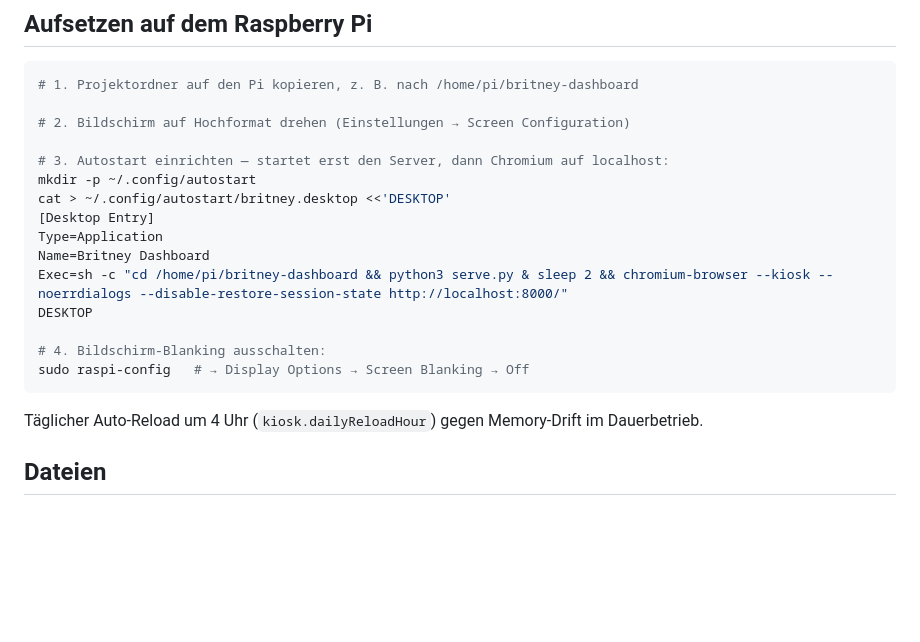
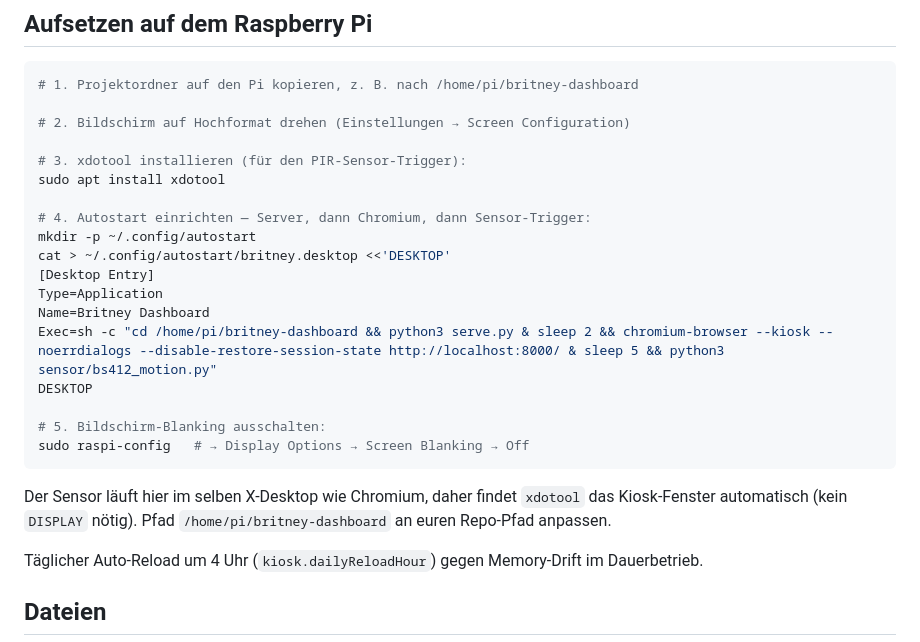
Before and after one commit to JoelRauber-VGT/britney-tv, a Markdown page: README.md, the part around the change. Drawn GitHub-style; blank space fills up the shorter version.

Commit message:
Autostart: PIR-Sensor (bs412_motion.py) mit in den Kiosk-Start aufnehmen
Co-Authored-By: Claude Opus 4.8 (1M context) <noreply@anthropic.com>

````diff
--- a/README.md
+++ b/README.md
@@ -109,18 +109,25 @@ Internet nötig.
 
 # 2. Bildschirm auf Hochformat drehen (Einstellungen → Screen Configuration)
 
-# 3. Autostart einrichten — startet erst den Server, dann Chromium auf localhost:
+# 3. xdotool installieren (für den PIR-Sensor-Trigger):
+sudo apt install xdotool
+
+# 4. Autostart einrichten — Server, dann Chromium, dann Sensor-Trigger:
 mkdir -p ~/.config/autostart
 cat > ~/.config/autostart/britney.desktop <<'DESKTOP'
 [Desktop Entry]
 Type=Application
 Name=Britney Dashboard
-Exec=sh -c "cd /home/pi/britney-dashboard && python3 serve.py & sleep 2 && chromium-browser --kiosk --noerrdialogs --disable-restore-session-state http://localhost:8000/"
+Exec=sh -c "cd /home/pi/britney-dashboard && python3 serve.py & sleep 2 && chromium-browser --kiosk --noerrdialogs --disable-restore-session-state http://localhost:8000/ & sleep 5 && python3 sensor/bs412_motion.py"
 DESKTOP
 
-# 4. Bildschirm-Blanking ausschalten:
+# 5. Bildschirm-Blanking ausschalten:
 sudo raspi-config   # → Display Options → Screen Blanking → Off
 ```
+
+Der Sensor läuft hier im selben X-Desktop wie Chromium, daher findet
+`xdotool` das Kiosk-Fenster automatisch (kein `DISPLAY` nötig). Pfad
+`/home/pi/britney-dashboard` an euren Repo-Pfad anpassen.
 
 Täglicher Auto-Reload um 4 Uhr (`kiosk.dailyReloadHour`) gegen Memory-Drift im
 Dauerbetrieb.
````
